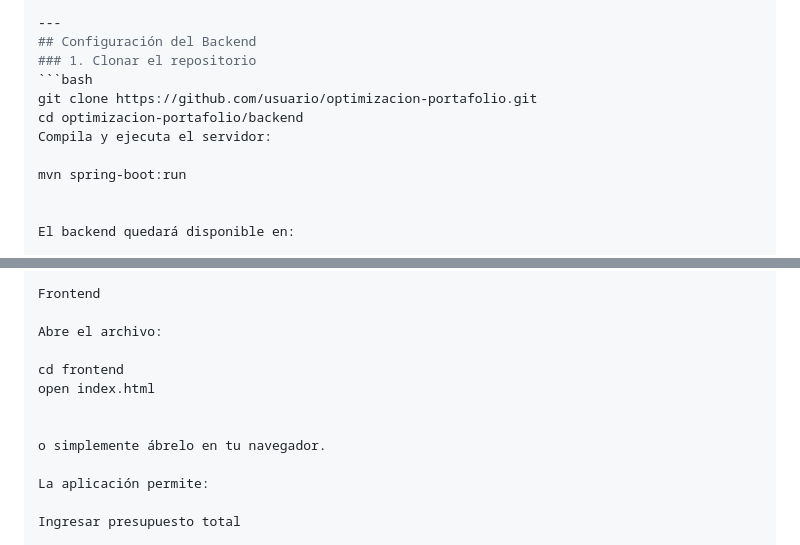
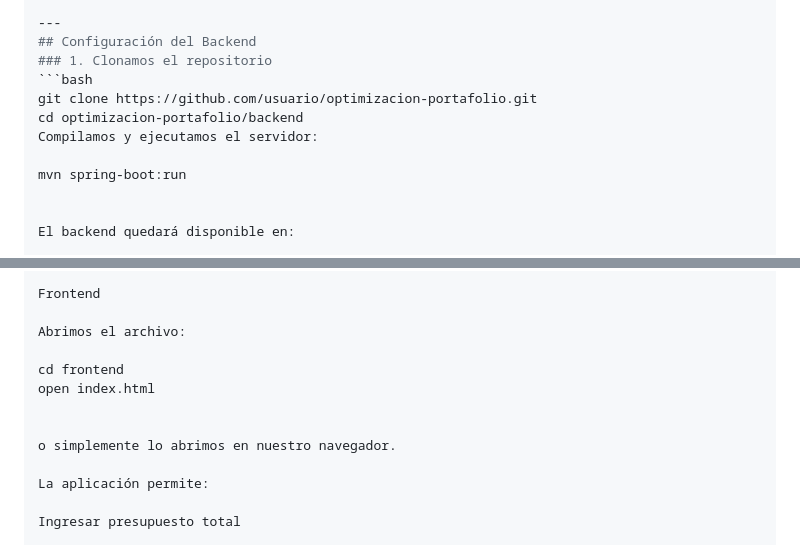
Before and after one commit to AlexanderBarreto77/ExamenFinal, a Markdown page: README.md, 2 parts joined by grey strips. Rendered like a GitHub page.

````diff
--- a/README.md
+++ b/README.md
@@ -51,11 +51,11 @@ optimización-portafolio/
 
 ---
 ## Configuración del Backend
-### 1. Clonar el repositorio
+### 1. Clonamos el repositorio
 ```bash
 git clone https://github.com/usuario/optimizacion-portafolio.git
 cd optimizacion-portafolio/backend
-Compila y ejecuta el servidor:
+Compilamos y ejecutamos el servidor:
 
 mvn spring-boot:run
 
@@ -91,13 +91,13 @@ Ejemplo de response JSON:
 
 Frontend
 
-Abre el archivo:
+Abrimos el archivo:
 
 cd frontend
 open index.html
 
 
-o simplemente ábrelo en tu navegador.
+o simplemente lo abrimos en nuestro navegador.
 
 La aplicación permite:
 
````
